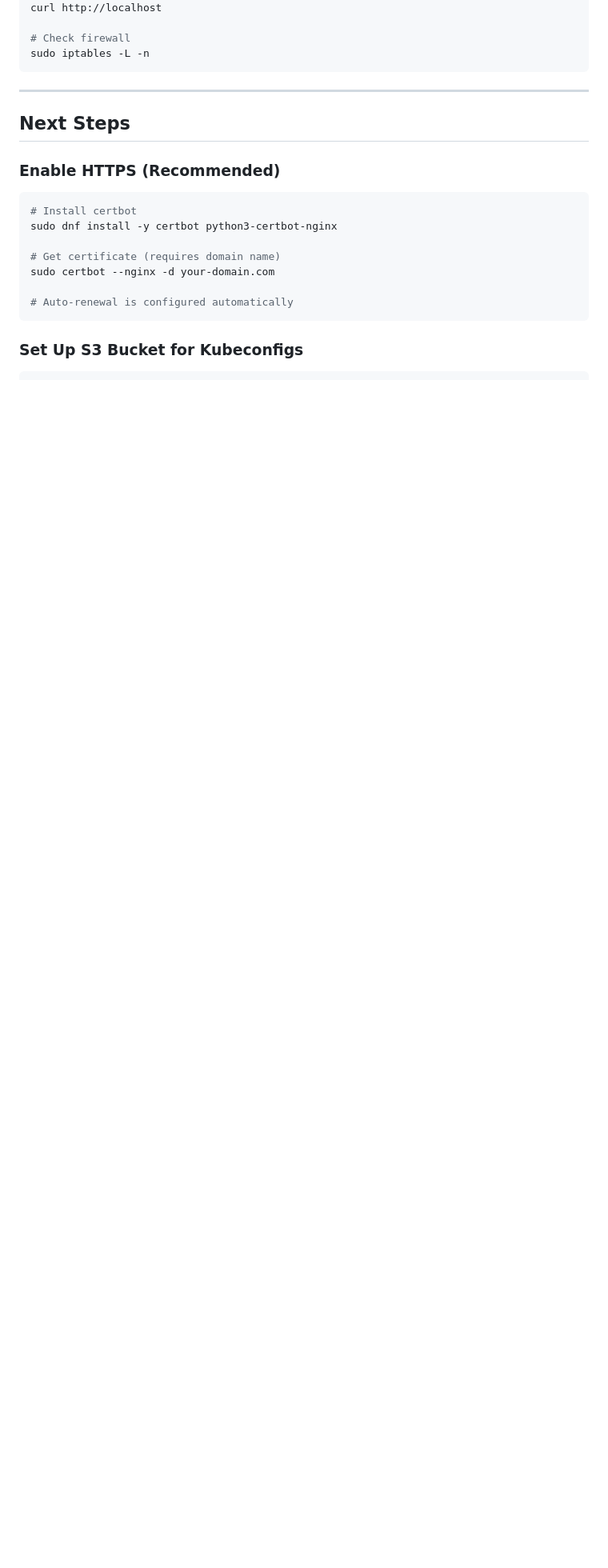
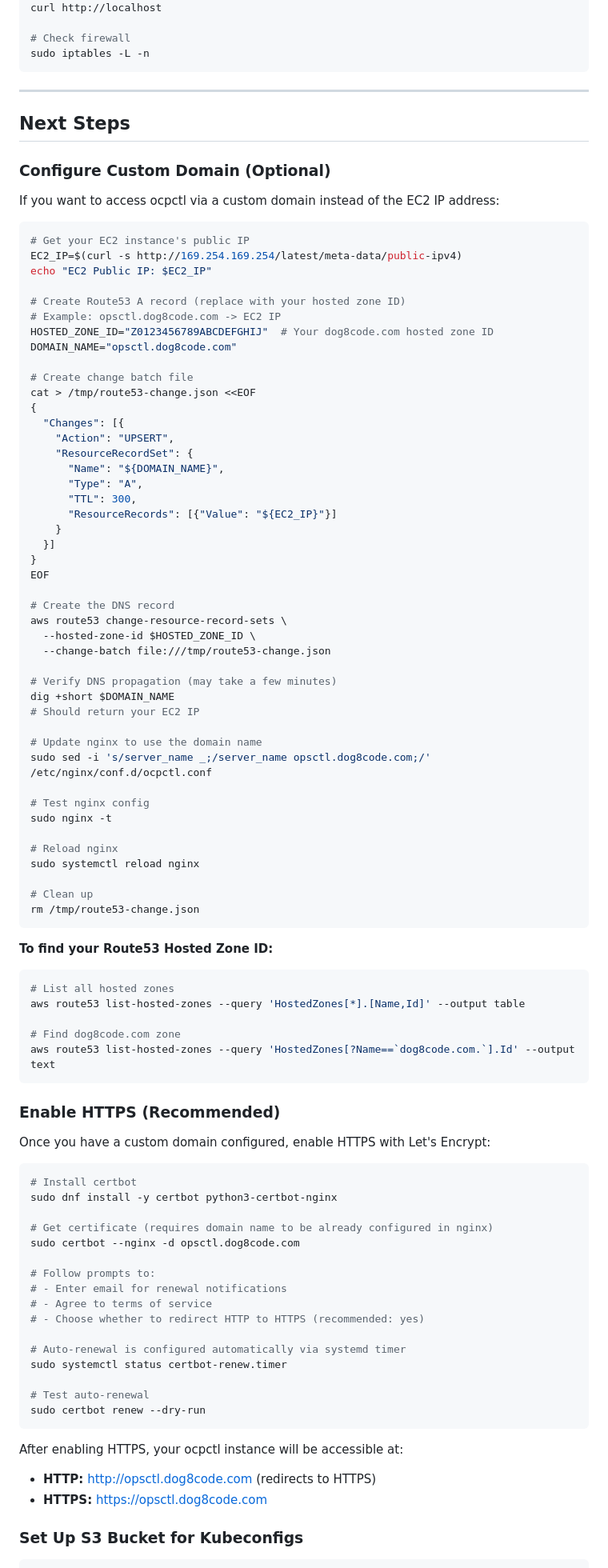
Before and after one commit to tsanders-rh/ocpctl, a Markdown page: docs/deployment/AWS_QUICKSTART.md, the part around the change. Shown at 80% size. Drawn GitHub-style; blank space fills up the shorter version.

Commit message:
docs: add custom domain setup instructions for opsctl.dog8code.com
Added comprehensive section on configuring custom domain with:
- Route53 A record creation for opsctl.dog8code.com
- Commands to find Route53 hosted zone ID
- Nginx configuration update for the domain
- Enhanced HTTPS/SSL setup with Let's Encrypt
- Post-setup verification steps

This allows accessing ocpctl via https://opsctl.dog8code.com
instead of the EC2 IP address.

````diff
--- a/docs/deployment/AWS_QUICKSTART.md
+++ b/docs/deployment/AWS_QUICKSTART.md
@@ -711,17 +711,92 @@ sudo iptables -L -n
 
 ## Next Steps
 
+### Configure Custom Domain (Optional)
+
+If you want to access ocpctl via a custom domain instead of the EC2 IP address:
+
+```bash
+# Get your EC2 instance's public IP
+EC2_IP=$(curl -s http://169.254.169.254/latest/meta-data/public-ipv4)
+echo "EC2 Public IP: $EC2_IP"
+
+# Create Route53 A record (replace with your hosted zone ID)
+# Example: opsctl.dog8code.com -> EC2 IP
+HOSTED_ZONE_ID="Z0123456789ABCDEFGHIJ"  # Your dog8code.com hosted zone ID
+DOMAIN_NAME="opsctl.dog8code.com"
+
+# Create change batch file
+cat > /tmp/route53-change.json <<EOF
+{
+  "Changes": [{
+    "Action": "UPSERT",
+    "ResourceRecordSet": {
+      "Name": "${DOMAIN_NAME}",
+      "Type": "A",
+      "TTL": 300,
+      "ResourceRecords": [{"Value": "${EC2_IP}"}]
+    }
+  }]
+}
+EOF
+
+# Create the DNS record
+aws route53 change-resource-record-sets \
+  --hosted-zone-id $HOSTED_ZONE_ID \
+  --change-batch file:///tmp/route53-change.json
+
+# Verify DNS propagation (may take a few minutes)
+dig +short $DOMAIN_NAME
+# Should return your EC2 IP
+
+# Update nginx to use the domain name
+sudo sed -i 's/server_name _;/server_name opsctl.dog8code.com;/' /etc/nginx/conf.d/ocpctl.conf
+
+# Test nginx config
+sudo nginx -t
+
+# Reload nginx
+sudo systemctl reload nginx
+
+# Clean up
+rm /tmp/route53-change.json
+```
+
+**To find your Route53 Hosted Zone ID:**
+```bash
+# List all hosted zones
+aws route53 list-hosted-zones --query 'HostedZones[*].[Name,Id]' --output table
+
+# Find dog8code.com zone
+aws route53 list-hosted-zones --query 'HostedZones[?Name==`dog8code.com.`].Id' --output text
+```
+
 ### Enable HTTPS (Recommended)
+
+Once you have a custom domain configured, enable HTTPS with Let's Encrypt:
 
 ```bash
 # Install certbot
 sudo dnf install -y certbot python3-certbot-nginx
 
-# Get certificate (requires domain name)
-sudo certbot --nginx -d your-domain.com
-
-# Auto-renewal is configured automatically
-```
+# Get certificate (requires domain name to be already configured in nginx)
+sudo certbot --nginx -d opsctl.dog8code.com
+
+# Follow prompts to:
+# - Enter email for renewal notifications
+# - Agree to terms of service
+# - Choose whether to redirect HTTP to HTTPS (recommended: yes)
+
+# Auto-renewal is configured automatically via systemd timer
+sudo systemctl status certbot-renew.timer
+
+# Test auto-renewal
+sudo certbot renew --dry-run
+```
+
+After enabling HTTPS, your ocpctl instance will be accessible at:
+- **HTTP:** http://opsctl.dog8code.com (redirects to HTTPS)
+- **HTTPS:** https://opsctl.dog8code.com
 
 ### Set Up S3 Bucket for Kubeconfigs
 
````
